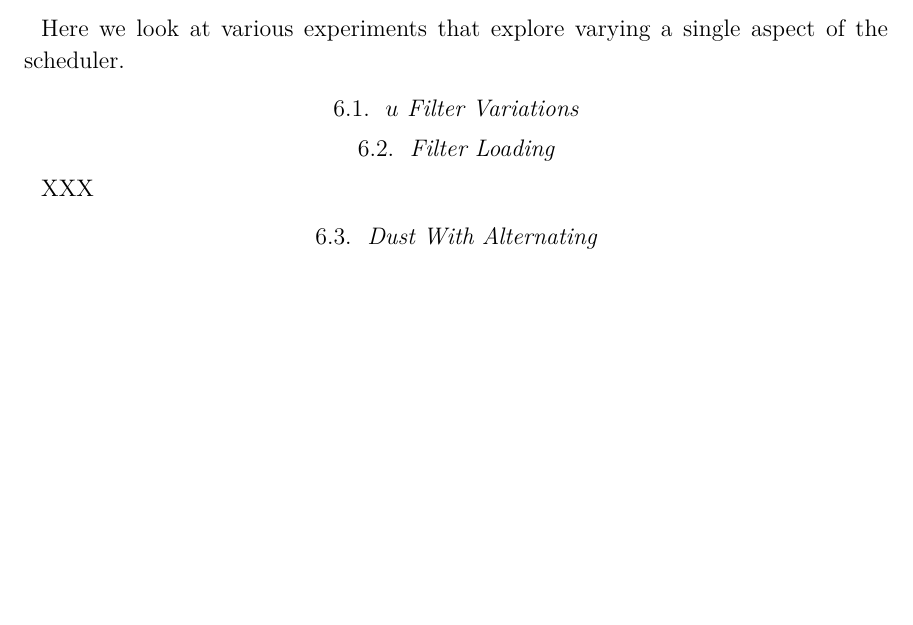
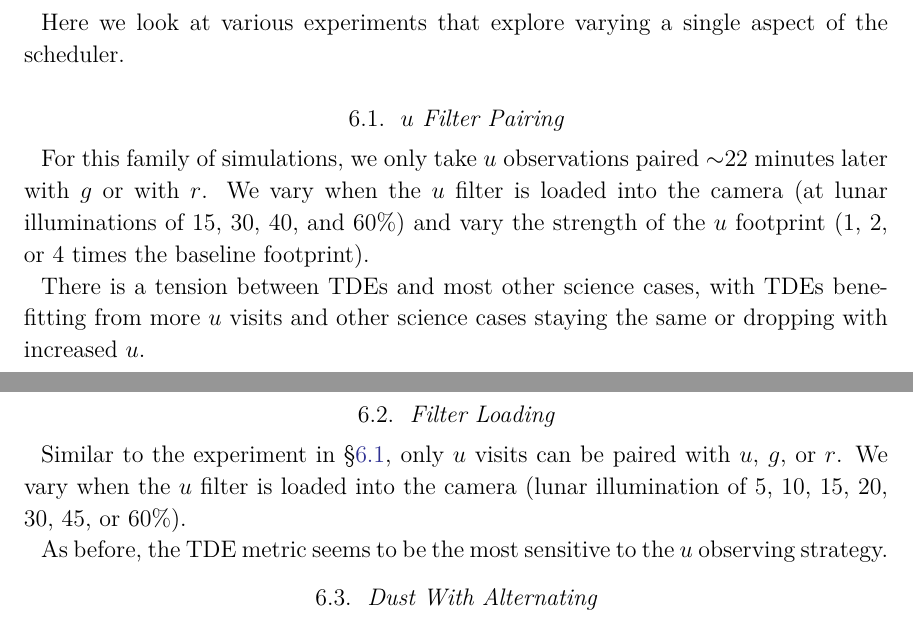
Before and after one commit to lsst-pst/pstn-051, a LaTeX paper (PSTN-051.tex, which reads runs_v15.tex): part of page 15 of 44 before the commit and two parts of pages 15 and 16 of 45 after it, the two joined at a grey line, cut so that both start at the same text, the shorter picture padded with empty space. Compiled offline with XeLaTeX; a LaTeX package or settings file that is missing is left out.

Commit message:
added 1.4

```diff
--- a/runs_v15.tex
+++ b/runs_v15.tex
@@ -6,7 +6,7 @@ Here we look at various experiments that explore varying a single aspect of the
 
 
 %############# varying u-band #############
-\subsection{$u$\ Filter Variations}
+\subsection{$u$\ Filter Pairing}\label{ss:ufilt}
 
 \begin{figure}
 \plotone{plots/radar_plots/upairs30_radar}
@@ -14,6 +14,9 @@ Here we look at various experiments that explore varying a single aspect of the
 \caption{Varying when the $u$\ filter is swapped out of the camera as well as adding additional weight to the $u$\ footprint.}
 \end{figure}
 
+For this family of simulations, we only take $u$\ observations paired $\sim$22 minutes later with $g$\ or with $r$. We vary when the $u$\ filter is loaded into the camera (at lunar illuminations of 15, 30, 40, and 60\%) and vary the strength of the $u$\ footprint (1, 2, or 4 times the baseline footprint).
+
+There is a tension between TDEs and most other science cases, with TDEs benefitting from more $u$\ visits and other science cases staying the same or dropping with increased $u$.
 
 
 %############# Filter Loading #############
@@ -26,7 +29,9 @@ Here we look at various experiments that explore varying a single aspect of the
 \caption{Varying when the $u$\ filter is loaded.}
 \end{figure}
 
-XXX
+Similar to the experiment in \S\ref{ss:ufilt}, only $u$\ visits can be paired with $u$, $g$, or $r$. We vary when the $u$ filter is loaded into the camera (lunar illumination of 5, 10, 15, 20, 30, 45, or 60\%).
+
+As before, the TDE metric seems to be the most sensitive to the $u$\ observing strategy.
 
 
 %############ Dust With Alternating ############
```
Also changed, not shown: plots/radar_plots/alt_dust_radar.pdf, plots/radar_plots/bulge_radar.pdf, plots/radar_plots/dcr_mags_radar.pdf, plots/radar_plots/dcr_radar.pdf, plots/radar_plots/ddf1_radar.pdf, plots/radar_plots/ddf2_radar.pdf, plots/radar_plots/even_filt_radar.pdf, plots/radar_plots/filter_dist_radar.pdf, plots/radar_plots/filter_load_radar.pdf, plots/radar_plots/footprints_radar.pdf, plots/radar_plots/goodseeing_radar.pdf, plots/radar_plots/greedy_radar.pdf, plots/radar_plots/rolling_radar.pdf, plots/radar_plots/shortexp_radar.pdf, 10 more files, 1 other file.
